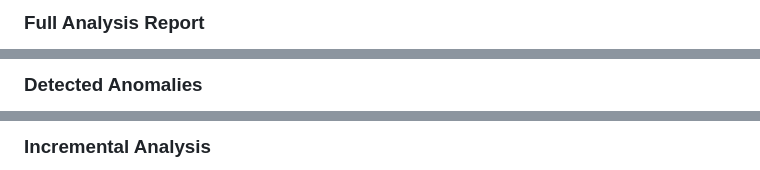
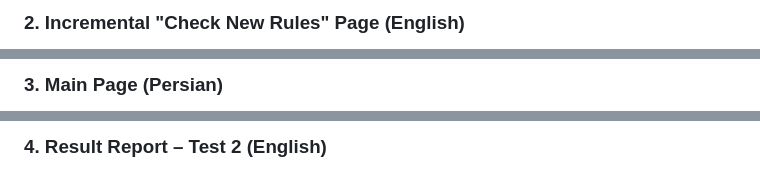
Before and after one commit to moeinHP-aussie/FirewallLogic, a Markdown page: README.md, 3 parts joined by grey strips. GitHub-like rendering.

```diff
--- a/README.md
+++ b/README.md
@@ -270,3 +273,3 @@ The visual evidence below is intentionally kept in the repository so the impleme
 
-### Full Analysis Report
+### 2. Incremental "Check New Rules" Page (English)
 
@@ -274,3 +277,3 @@ The visual evidence below is intentionally kept in the repository so the impleme
 
-### Detected Anomalies
+### 3. Main Page (Persian)
 
@@ -278,3 +281,3 @@ The visual evidence below is intentionally kept in the repository so the impleme
 
-### Incremental Analysis
+### 4. Result Report – Test 2 (English)
 
```
Also changed, not shown: other parts of README.md (+15 -24 lines).
